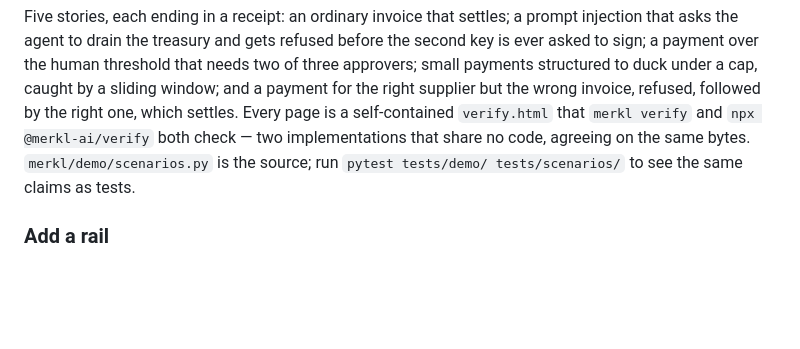
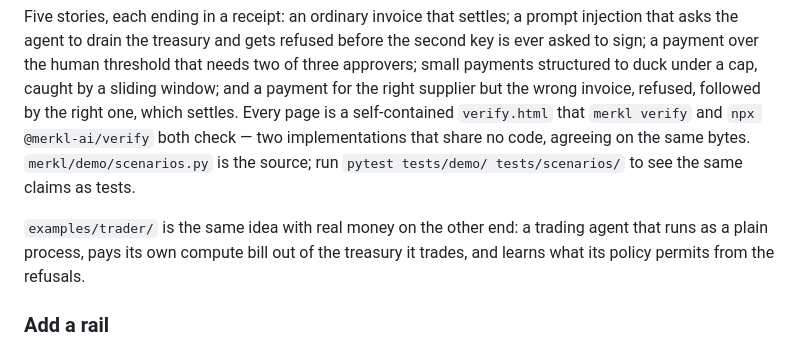
Before and after one commit to ramcav/merkl-sdk, a Markdown page: README.md, the part around the change. GitHub-like rendering; blank space fills up the shorter version.

Commit message:
docs: point the README at examples/trader

```diff
--- a/README.md
+++ b/README.md
@@ -198,6 +198,10 @@ settles. Every page is a self-contained `verify.html` that `merkl verify` and
 agreeing on the same bytes. `merkl/demo/scenarios.py` is the source; run
 `pytest tests/demo/ tests/scenarios/` to see the same claims as tests.
 
+`examples/trader/` is the same idea with real money on the other end: a trading
+agent that runs as a plain process, pays its own compute bill out of the
+treasury it trades, and learns what its policy permits from the refusals.
+
 ### Add a rail
 
 A rail is one adapter. Nothing in `merkl.core` or `merkl.signer` changes.
```
